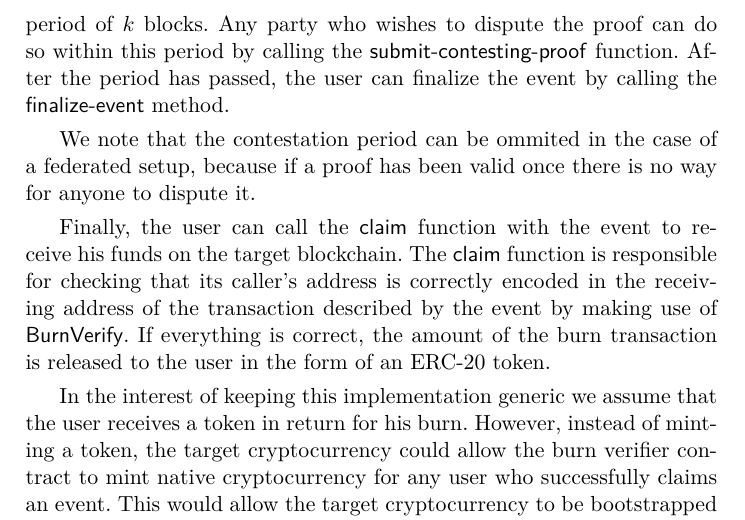
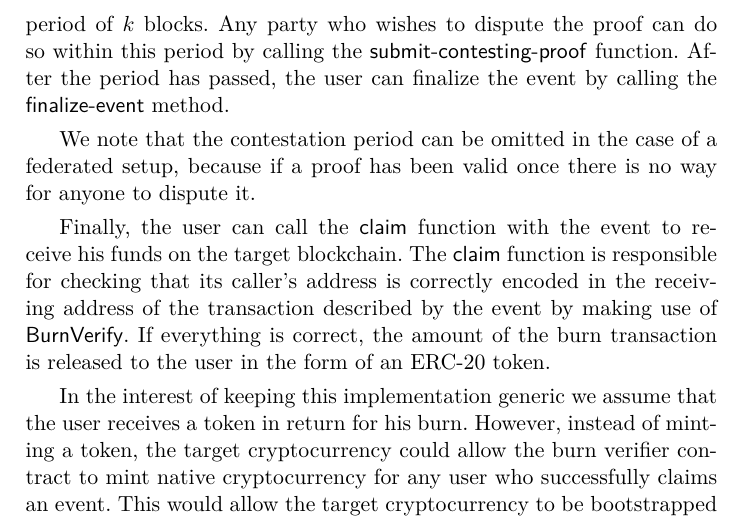
Before and after one commit to decrypto-org/burn-paper, a LaTeX paper (burn.tex, which reads consumption.tex): part of page 19 of 23, cut so that both start at the same text. Compiled offline with pdfLaTeX.

Commit message:
fix typo

```diff
--- a/consumption.tex
+++ b/consumption.tex
@@ -43,7 +43,7 @@ We present a smart contract in Algorithm~\ref{alg.burn-verifier} which we call t
 
 The workflow is as follows. Once the user has created a burn transaction on the source blockchain, he submits the event along with a proof to the \textsf{submit-event-proof} function. The proof can be either using the MMR approved by the federation or NIPoPoWs, depending on the deployment of the smart contract. After that, he needs to wait for a contestation period of $k$ blocks. Any party who wishes to dispute the proof can do so within this period by calling the \textsf{submit-contesting-proof} function. After the period has passed, the user can finalize the event by calling the \textsf{finalize-event} method.
 
-We note that the contestation period can be ommited in the case of a federated setup, because if a proof has been valid once there is no way for anyone to dispute it.
+We note that the contestation period can be omitted in the case of a federated setup, because if a proof has been valid once there is no way for anyone to dispute it.
 
 Finally, the user can call the \textsf{claim} function with the event to receive his funds on the target blockchain. The \textsf{claim} function is responsible for checking that its caller's address is correctly encoded in the receiving address of the transaction described by the event by making use of $\BurnVerify$. If everything is correct, the amount of the burn transaction is released to the user in the form of an ERC-20 token.
 
```
